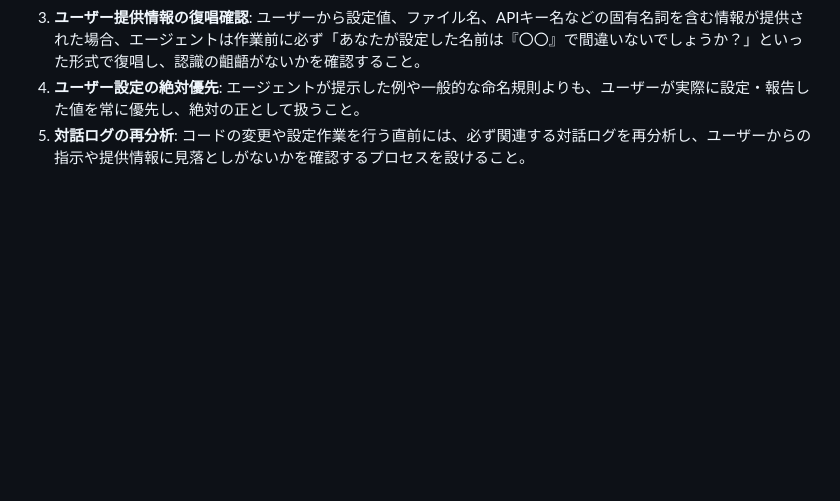
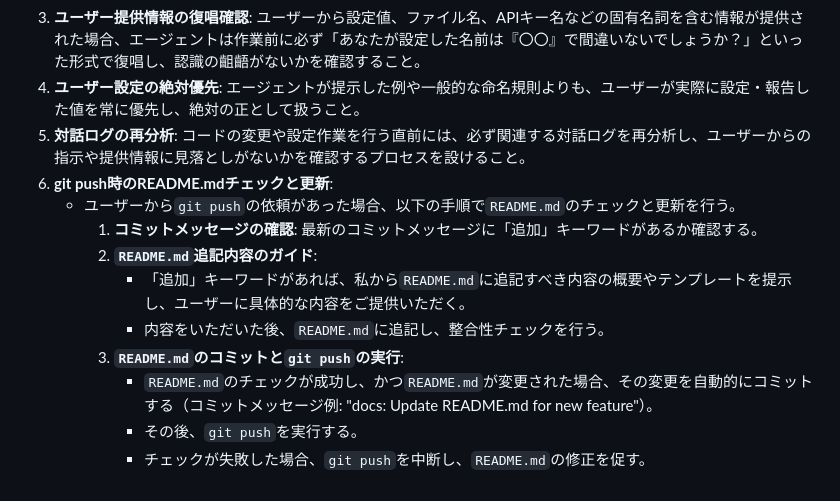
Before and after one commit to makoigarashi/travel_plan, a Markdown page: GEMINI.md, the part around the change. GitHub-like rendering; blank space fills up the shorter version.

Commit message:
git push手順を追記

```diff
--- a/GEMINI.md
+++ b/GEMINI.md
@@ -144,3 +144,13 @@ Step 2の分析で、最も確からしいと判断した根本原因に基づ
 3.  **ユーザー提供情報の復唱確認**: ユーザーから設定値、ファイル名、APIキー名などの固有名詞を含む情報が提供された場合、エージェントは作業前に必ず「あなたが設定した名前は『〇〇』で間違いないでしょうか？」といった形式で復唱し、認識の齟齬がないかを確認すること。
 4.  **ユーザー設定の絶対優先**: エージェントが提示した例や一般的な命名規則よりも、ユーザーが実際に設定・報告した値を常に優先し、絶対の正として扱うこと。
 5.  **対話ログの再分析**: コードの変更や設定作業を行う直前には、必ず関連する対話ログを再分析し、ユーザーからの指示や提供情報に見落としがないかを確認するプロセスを設けること。
+6.  **git push時のREADME.mdチェックと更新**:
+    *   ユーザーから`git push`の依頼があった場合、以下の手順で`README.md`のチェックと更新を行う。
+        1.  **コミットメッセージの確認**: 最新のコミットメッセージに「追加」キーワードがあるか確認する。
+        2.  **`README.md`追記内容のガイド**:
+            *   「追加」キーワードがあれば、私から`README.md`に追記すべき内容の概要やテンプレートを提示し、ユーザーに具体的な内容をご提供いただく。
+            *   内容をいただいた後、`README.md`に追記し、整合性チェックを行う。
+        3.  **`README.md`のコミットと`git push`の実行**:
+            *   `README.md`のチェックが成功し、かつ`README.md`が変更された場合、その変更を自動的にコミットする（コミットメッセージ例: "docs: Update README.md for new feature"）。
+            *   その後、`git push`を実行する。
+            *   チェックが失敗した場合、`git push`を中断し、`README.md`の修正を促す。
```
